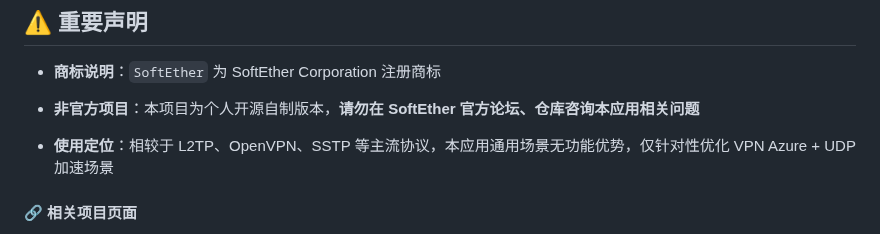
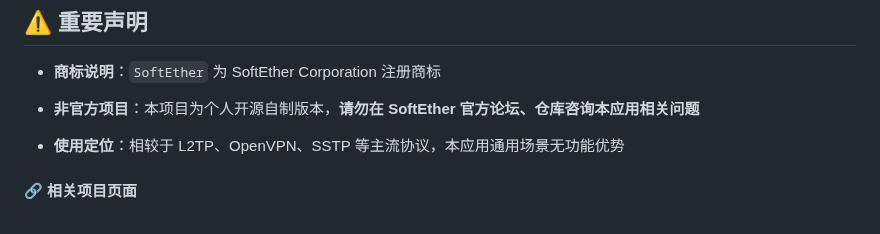
Before and after one commit to Lance-myk/SoftEther-Android, a Markdown page: README.md, the part around one of its changes. Drawn GitHub-style.

```diff
--- a/README.md
+++ b/README.md
@@ -12,7 +12,7 @@
 
 - **非官方项目**：本项目为个人开源自制版本，**请勿在 SoftEther 官方论坛、仓库咨询本应用相关问题**
 
-- **使用定位**：相较于 L2TP、OpenVPN、SSTP 等主流协议，本应用通用场景无功能优势，仅针对性优化 VPN Azure \+ UDP 加速场景
+- **使用定位**：相较于 L2TP、OpenVPN、SSTP 等主流协议，本应用通用场景无功能优势
 
 #### 🔗 相关项目页面
 
```
Also changed, not shown: other parts of README.md (+8 -0 lines), img/example_home.png (added), img/example_setting.png (added).
